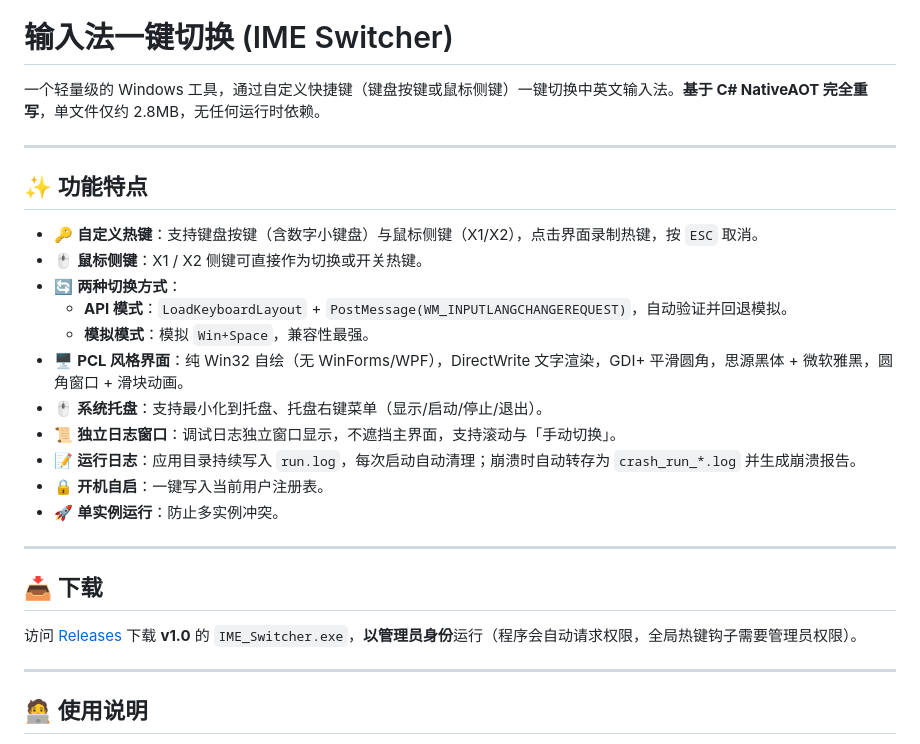
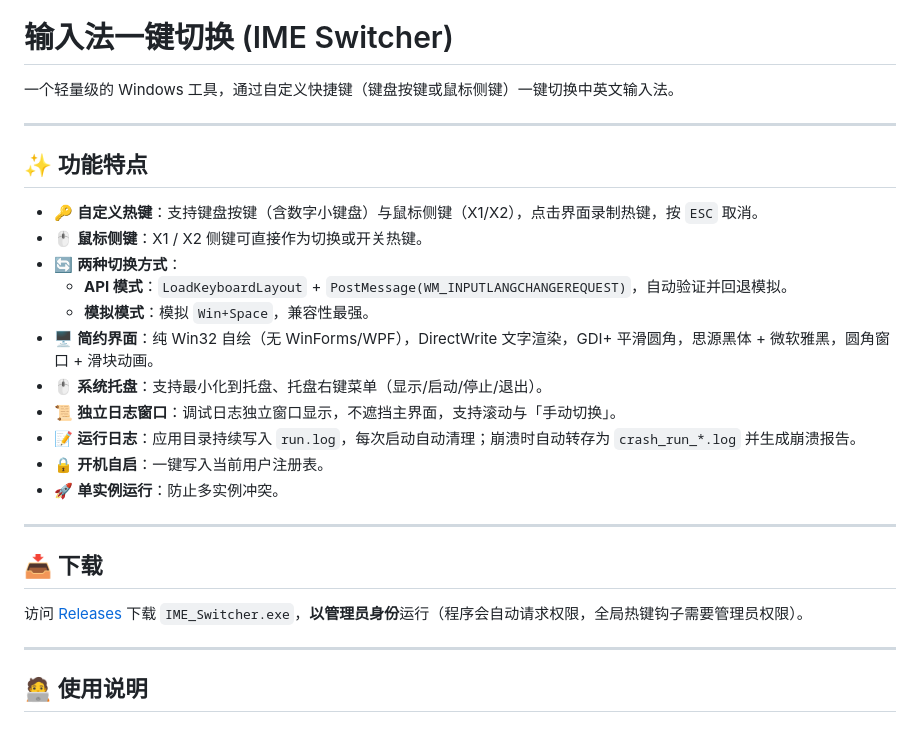
Before and after one commit to moyuer233/IME_Switcher, a Markdown page: README.MD, the part around the change. GitHub-like rendering.

```diff
--- a/README.MD
+++ b/README.MD
@@ -2,7 +2,7 @@
 
 # 输入法一键切换 (IME Switcher)
 
-一个轻量级的 Windows 工具，通过自定义快捷键（键盘按键或鼠标侧键）一键切换中英文输入法。**基于 C# NativeAOT 完全重写**，单文件仅约 2.8MB，无任何运行时依赖。
+一个轻量级的 Windows 工具，通过自定义快捷键（键盘按键或鼠标侧键）一键切换中英文输入法。
 
 ---
 
@@ -13,7 +13,7 @@
 - 🔄 **两种切换方式**：
   - **API 模式**：`LoadKeyboardLayout` + `PostMessage(WM_INPUTLANGCHANGEREQUEST)`，自动验证并回退模拟。
   - **模拟模式**：模拟 `Win+Space`，兼容性最强。
-- 🖥️ **PCL 风格界面**：纯 Win32 自绘（无 WinForms/WPF），DirectWrite 文字渲染，GDI+ 平滑圆角，思源黑体 + 微软雅黑，圆角窗口 + 滑块动画。
+- 🖥️ **简约界面**：纯 Win32 自绘（无 WinForms/WPF），DirectWrite 文字渲染，GDI+ 平滑圆角，思源黑体 + 微软雅黑，圆角窗口 + 滑块动画。
 - 🖱️ **系统托盘**：支持最小化到托盘、托盘右键菜单（显示/启动/停止/退出）。
 - 📜 **独立日志窗口**：调试日志独立窗口显示，不遮挡主界面，支持滚动与「手动切换」。
 - 📝 **运行日志**：应用目录持续写入 `run.log`，每次启动自动清理；崩溃时自动转存为 `crash_run_*.log` 并生成崩溃报告。
@@ -24,7 +24,7 @@
 
 ## 📥 下载
 
-访问 [Releases](https://github.com/moyuer233/IME_Switcher/releases) 下载 **v1.0** 的 `IME_Switcher.exe`，**以管理员身份**运行（程序会自动请求权限，全局热键钩子需要管理员权限）。
+访问 [Releases](https://github.com/moyuer233/IME_Switcher/releases) 下载 `IME_Switcher.exe`，**以管理员身份**运行（程序会自动请求权限，全局热键钩子需要管理员权限）。
 
 ---
 
```
